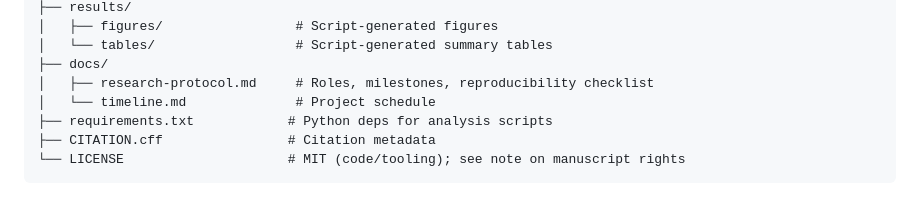
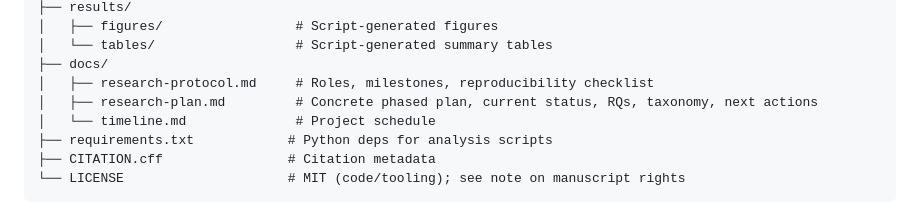
Before and after one commit to InnovAI-me/NextGeneration-Software-Testing, a Markdown page: README.md, the part around the change. Drawn GitHub-style.

```diff
--- a/README.md
+++ b/README.md
@@ -38,6 +38,7 @@ for submission to a computer science review/survey journal.
 │   └── tables/                  # Script-generated summary tables
 ├── docs/
 │   ├── research-protocol.md     # Roles, milestones, reproducibility checklist
+│   ├── research-plan.md         # Concrete phased plan, current status, RQs, taxonomy, next actions
 │   └── timeline.md              # Project schedule
 ├── requirements.txt            # Python deps for analysis scripts
 ├── CITATION.cff                # Citation metadata
```
Also changed, not shown: docs/research-plan.md (added, +168 -0 lines).
